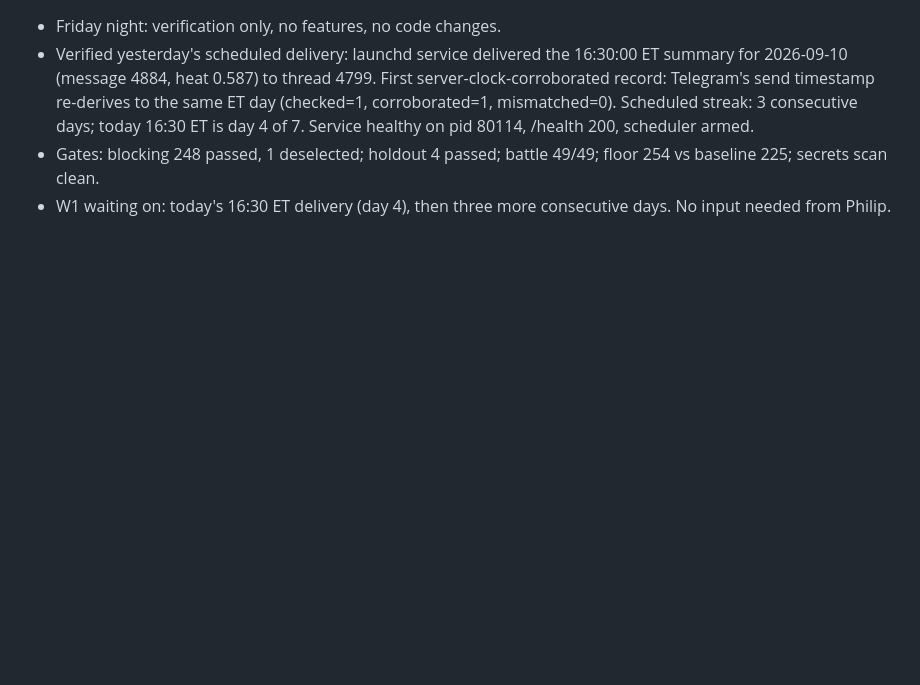
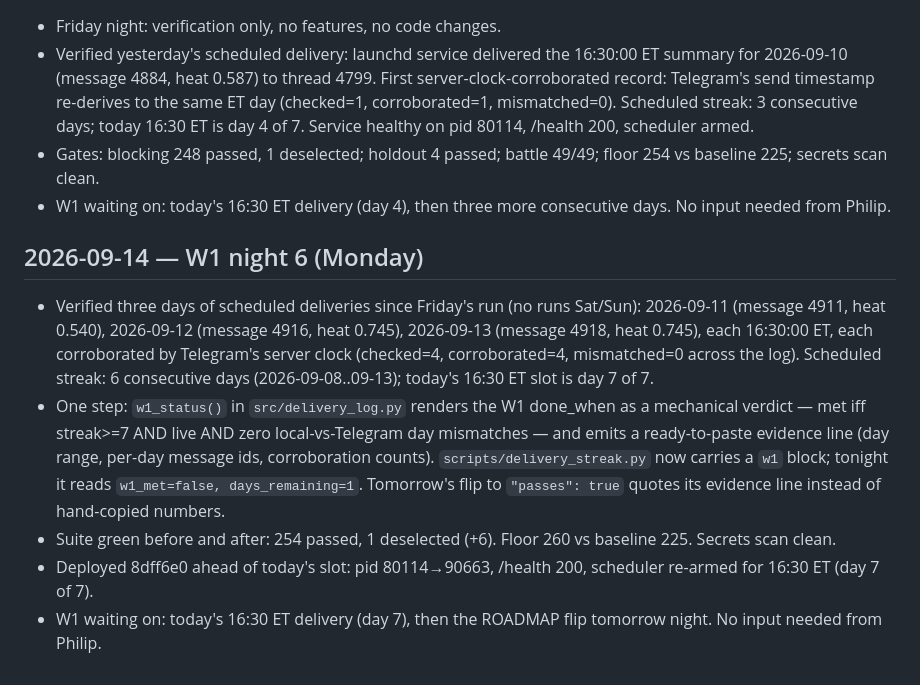
Before and after one commit to philip-bankiers-helper/riskradar, a Markdown page: PROGRESS.md, the part around the change. Rendered like a GitHub page; blank space fills up the shorter version.

Commit message:
docs: PROGRESS 2026-09-14 — W1 night 6, streak 6, verdict tool shipped

```diff
--- a/PROGRESS.md
+++ b/PROGRESS.md
@@ -44,3 +44,11 @@ Entries are append-only.
 - Verified yesterday's scheduled delivery: launchd service delivered the 16:30:00 ET summary for 2026-09-10 (message 4884, heat 0.587) to thread 4799. First server-clock-corroborated record: Telegram's send timestamp re-derives to the same ET day (checked=1, corroborated=1, mismatched=0). Scheduled streak: 3 consecutive days; today 16:30 ET is day 4 of 7. Service healthy on pid 80114, /health 200, scheduler armed.
 - Gates: blocking 248 passed, 1 deselected; holdout 4 passed; battle 49/49; floor 254 vs baseline 225; secrets scan clean.
 - W1 waiting on: today's 16:30 ET delivery (day 4), then three more consecutive days. No input needed from Philip.
+
+## 2026-09-14 — W1 night 6 (Monday)
+
+- Verified three days of scheduled deliveries since Friday's run (no runs Sat/Sun): 2026-09-11 (message 4911, heat 0.540), 2026-09-12 (message 4916, heat 0.745), 2026-09-13 (message 4918, heat 0.745), each 16:30:00 ET, each corroborated by Telegram's server clock (checked=4, corroborated=4, mismatched=0 across the log). Scheduled streak: 6 consecutive days (2026-09-08..09-13); today's 16:30 ET slot is day 7 of 7.
+- One step: `w1_status()` in `src/delivery_log.py` renders the W1 done_when as a mechanical verdict — met iff streak>=7 AND live AND zero local-vs-Telegram day mismatches — and emits a ready-to-paste evidence line (day range, per-day message ids, corroboration counts). `scripts/delivery_streak.py` now carries a `w1` block; tonight it reads `w1_met=false, days_remaining=1`. Tomorrow's flip to `"passes": true` quotes its evidence line instead of hand-copied numbers.
+- Suite green before and after: 254 passed, 1 deselected (+6). Floor 260 vs baseline 225. Secrets scan clean.
+- Deployed 8dff6e0 ahead of today's slot: pid 80114→90663, /health 200, scheduler re-armed for 16:30 ET (day 7 of 7).
+- W1 waiting on: today's 16:30 ET delivery (day 7), then the ROADMAP flip tomorrow night. No input needed from Philip.
```
